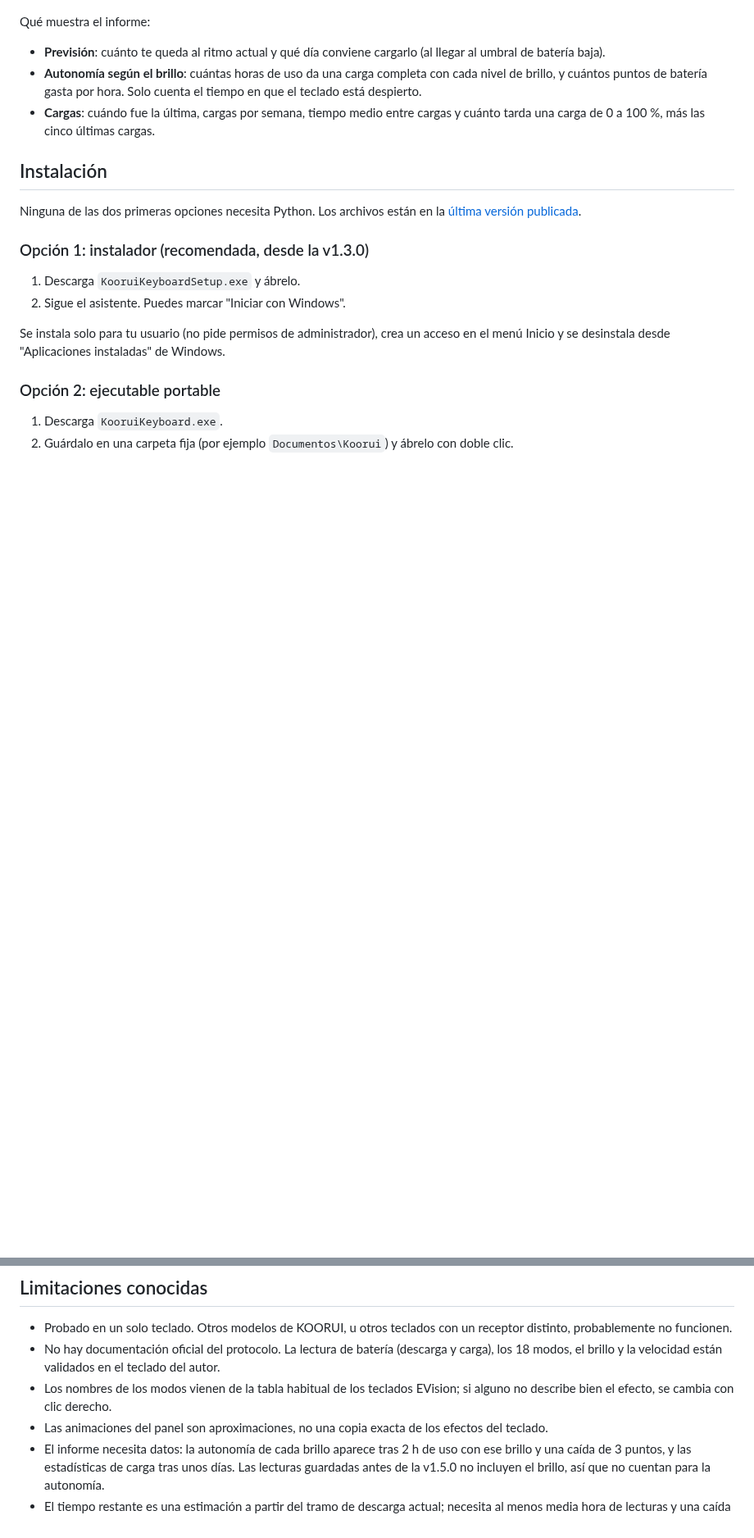
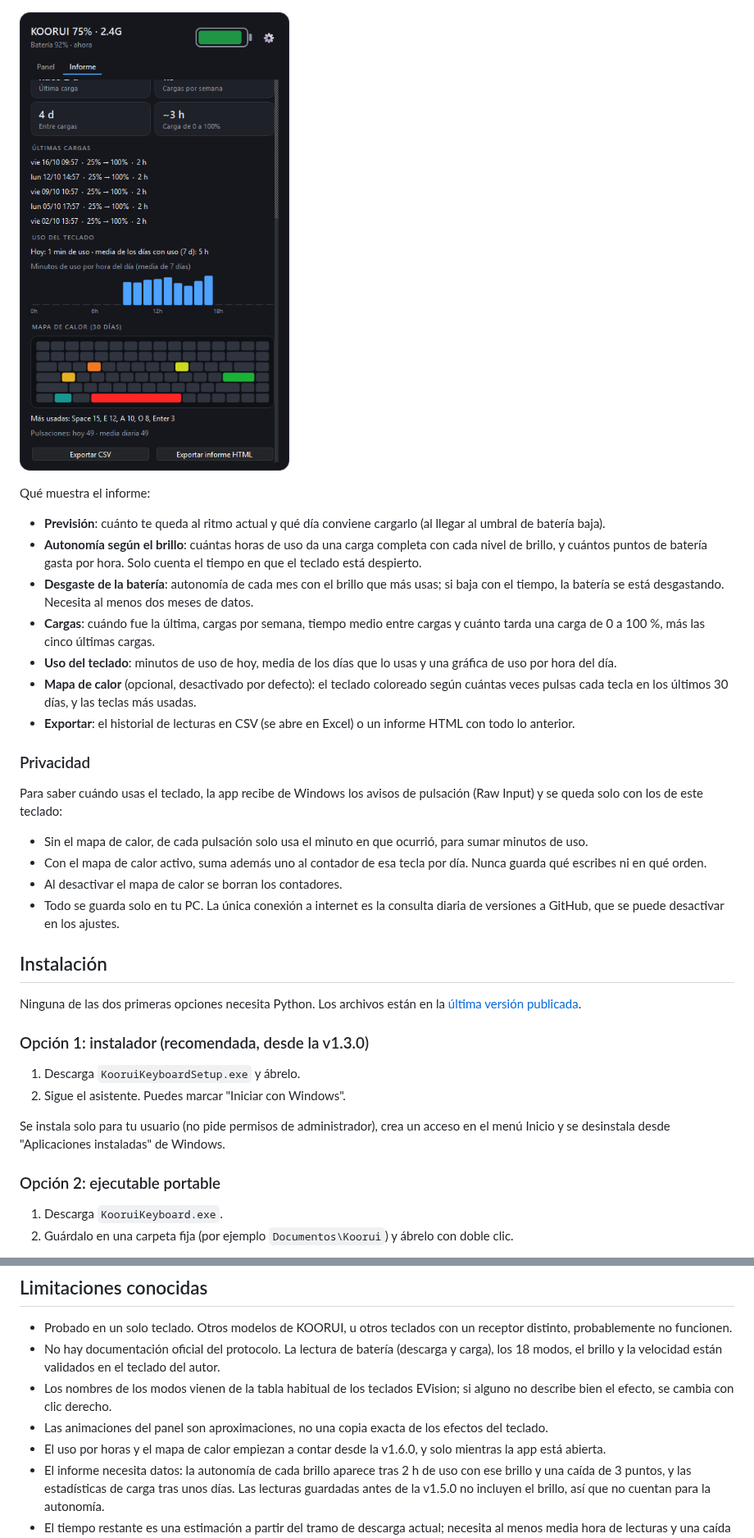
Before and after one commit to Trukitro/Koorui_Keyboard_Software, a Markdown page: README.md, 2 parts joined by grey strips. Shown at 82% size. Drawn GitHub-style; pictures changed too: docs/report2.png (added); blank space fills up the shorter version.

```diff
--- a/README.md
+++ b/README.md
@@ -49,11 +51,26 @@ Pestaña de informe:
 
 ![Informe](docs/report.png)
 
+![Informe, parte inferior](docs/report2.png)
+
 Qué muestra el informe:
 
 - **Previsión**: cuánto te queda al ritmo actual y qué día conviene cargarlo (al llegar al umbral de batería baja).
 - **Autonomía según el brillo**: cuántas horas de uso da una carga completa con cada nivel de brillo, y cuántos puntos de batería gasta por hora. Solo cuenta el tiempo en que el teclado está despierto.
+- **Desgaste de la batería**: autonomía de cada mes con el brillo que más usas; si baja con el tiempo, la batería se está desgastando. Necesita al menos dos meses de datos.
 - **Cargas**: cuándo fue la última, cargas por semana, tiempo medio entre cargas y cuánto tarda una carga de 0 a 100 %, más las cinco últimas cargas.
+- **Uso del teclado**: minutos de uso de hoy, media de los días que lo usas y una gráfica de uso por hora del día.
+- **Mapa de calor** (opcional, desactivado por defecto): el teclado coloreado según cuántas veces pulsas cada tecla en los últimos 30 días, y las teclas más usadas.
+- **Exportar**: el historial de lecturas en CSV (se abre en Excel) o un informe HTML con todo lo anterior.
+
+### Privacidad
+
+Para saber cuándo usas el teclado, la app recibe de Windows los avisos de pulsación (Raw Input) y se queda solo con los de este teclado:
+
+- Sin el mapa de calor, de cada pulsación solo usa el minuto en que ocurrió, para sumar minutos de uso.
+- Con el mapa de calor activo, suma además uno al contador de esa tecla por día. Nunca guarda qué escribes ni en qué orden.
+- Al desactivar el mapa de calor se borran los contadores.
+- Todo se guarda solo en tu PC. La única conexión a internet es la consulta diaria de versiones a GitHub, que se puede desactivar en los ajustes.
 
 ## Instalación
 
@@ -167,6 +194,7 @@ Las teclas Fn nunca llegan al PC (las interpreta el propio teclado), por eso las
 - No hay documentación oficial del protocolo. La lectura de batería (descarga y carga), los 18 modos, el brillo y la velocidad están validados en el teclado del autor.
 - Los nombres de los modos vienen de la tabla habitual de los teclados EVision; si alguno no describe bien el efecto, se cambia con clic derecho.
 - Las animaciones del panel son aproximaciones, no una copia exacta de los efectos del teclado.
+- El uso por horas y el mapa de calor empiezan a contar desde la v1.6.0, y solo mientras la app está abierta.
 - El informe necesita datos: la autonomía de cada brillo aparece tras 2 h de uso con ese brillo y una caída de 3 puntos, y las estadísticas de carga tras unos días. Las lecturas guardadas antes de la v1.5.0 no incluyen el brillo, así que no cuentan para la autonomía.
 - El tiempo restante es una estimación a partir del tramo de descarga actual; necesita al menos media hora de lecturas y una caída de 3 puntos, y cambia según el uso y el brillo.
 - El aviso de carga completa salta al llegar al nivel configurado (100 % por defecto, que es donde termina de cargar el teclado del autor).
```
Also changed, not shown: other parts of README.md (+14 -1 lines), README.en.md (+30 -1 lines), ROADMAP.md (+6 -6 lines), docs/report.png, docs/settings.png, 3 other files.
